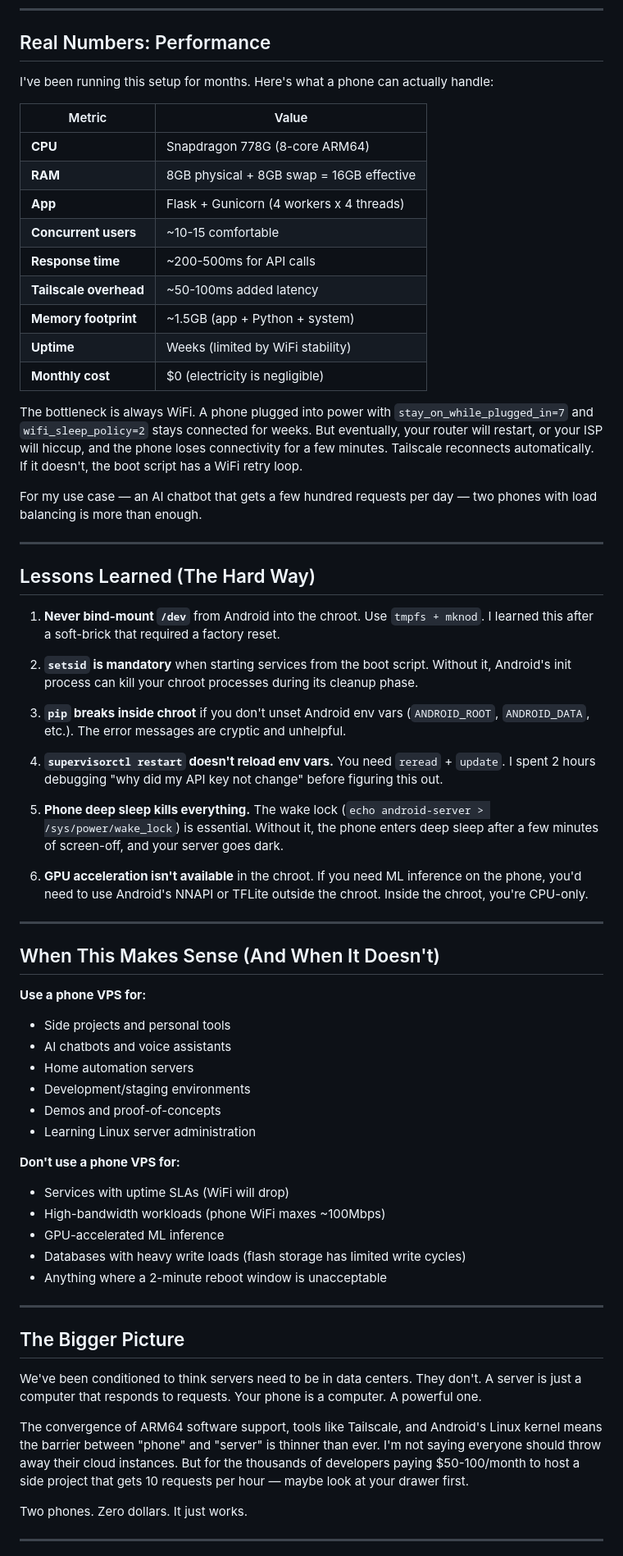
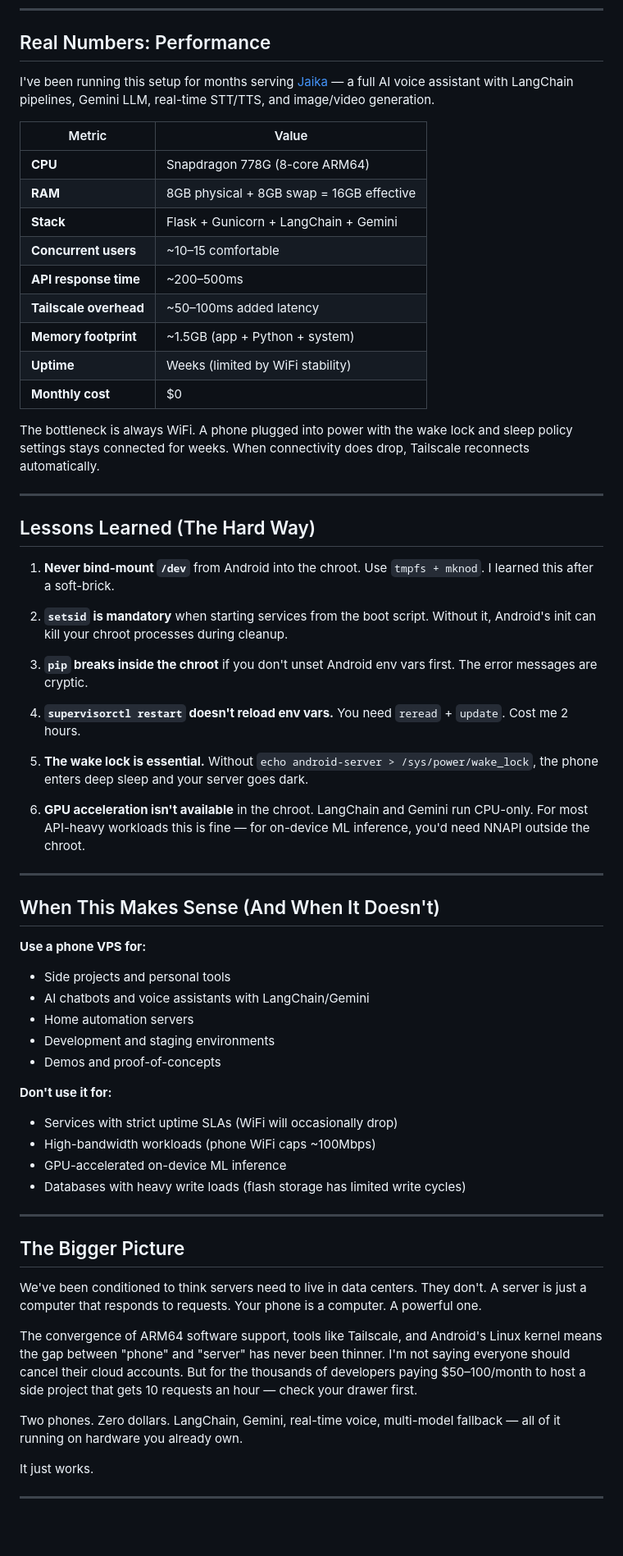
Before and after one commit to goyaljai/jaika, a Markdown page: medium.md, the part around one of its changes. Shown at 82% size. Drawn GitHub-style; blank space fills up the shorter version.

```diff
--- a/medium.md
+++ b/medium.md
@@ -567,39 +498,37 @@ adb shell "su 0 sh -c 'chroot /data/local/linux/rootfs /usr/bin/tailscale up --s
 
 ## Real Numbers: Performance
 
-I've been running this setup for months. Here's what a phone can actually handle:
+I've been running this setup for months serving [Jaika](https://github.com/goyaljai/jaika) — a full AI voice assistant with LangChain pipelines, Gemini LLM, real-time STT/TTS, and image/video generation.
 
 | Metric | Value |
 |---|---|
 | **CPU** | Snapdragon 778G (8-core ARM64) |
 | **RAM** | 8GB physical + 8GB swap = 16GB effective |
-| **App** | Flask + Gunicorn (4 workers x 4 threads) |
-| **Concurrent users** | ~10-15 comfortable |
-| **Response time** | ~200-500ms for API calls |
-| **Tailscale overhead** | ~50-100ms added latency |
+| **Stack** | Flask + Gunicorn + LangChain + Gemini |
+| **Concurrent users** | ~10–15 comfortable |
+| **API response time** | ~200–500ms |
+| **Tailscale overhead** | ~50–100ms added latency |
 | **Memory footprint** | ~1.5GB (app + Python + system) |
 | **Uptime** | Weeks (limited by WiFi stability) |
-| **Monthly cost** | $0 (electricity is negligible) |
+| **Monthly cost** | $0 |
 
-The bottleneck is always WiFi. A phone plugged into power with `stay_on_while_plugged_in=7` and `wifi_sleep_policy=2` stays connected for weeks. But eventually, your router will restart, or your ISP will hiccup, and the phone loses connectivity for a few minutes. Tailscale reconnects automatically. If it doesn't, the boot script has a WiFi retry loop.
-
-For my use case — an AI chatbot that gets a few hundred requests per day — two phones with load balancing is more than enough.
+The bottleneck is always WiFi. A phone plugged into power with the wake lock and sleep policy settings stays connected for weeks. When connectivity does drop, Tailscale reconnects automatically.
 
 ---
 
 ## Lessons Learned (The Hard Way)
 
-1. **Never bind-mount `/dev`** from Android into the chroot. Use `tmpfs + mknod`. I learned this after a soft-brick that required a factory reset.
+1. **Never bind-mount `/dev`** from Android into the chroot. Use `tmpfs + mknod`. I learned this after a soft-brick.
 
-2. **`setsid` is mandatory** when starting services from the boot script. Without it, Android's init process can kill your chroot processes during its cleanup phase.
+2. **`setsid` is mandatory** when starting services from the boot script. Without it, Android's init can kill your chroot processes during cleanup.
 
-3. **`pip` breaks inside chroot** if you don't unset Android env vars (`ANDROID_ROOT`, `ANDROID_DATA`, etc.). The error messages are cryptic and unhelpful.
+3. **`pip` breaks inside the chroot** if you don't unset Android env vars first. The error messages are cryptic.
 
-4. **`supervisorctl restart` doesn't reload env vars.** You need `reread` + `update`. I spent 2 hours debugging "why did my API key not change" before figuring this out.
+4. **`supervisorctl restart` doesn't reload env vars.** You need `reread` + `update`. Cost me 2 hours.
 
-5. **Phone deep sleep kills everything.** The wake lock (`echo android-server > /sys/power/wake_lock`) is essential. Without it, the phone enters deep sleep after a few minutes of screen-off, and your server goes dark.
+5. **The wake lock is essential.** Without `echo android-server > /sys/power/wake_lock`, the phone enters deep sleep and your server goes dark.
 
-6. **GPU acceleration isn't available** in the chroot. If you need ML inference on the phone, you'd need to use Android's NNAPI or TFLite outside the chroot. Inside the chroot, you're CPU-only.
+6. **GPU acceleration isn't available** in the chroot. LangChain and Gemini run CPU-only. For most API-heavy workloads this is fine — for on-device ML inference, you'd need NNAPI outside the chroot.
 
 ---
 
@@ -607,28 +536,28 @@ For my use case — an AI chatbot that gets a few hundred requests per day — t
 
 **Use a phone VPS for:**
 - Side projects and personal tools
-- AI chatbots and voice assistants
+- AI chatbots and voice assistants with LangChain/Gemini
 - Home automation servers
-- Development/staging environments
+- Development and staging environments
 - Demos and proof-of-concepts
-- Learning Linux server administration
 
-**Don't use a phone VPS for:**
-- Services with uptime SLAs (WiFi will drop)
-- High-bandwidth workloads (phone WiFi maxes ~100Mbps)
-- GPU-accelerated ML inference
+**Don't use it for:**
+- Services with strict uptime SLAs (WiFi will occasionally drop)
+- High-bandwidth workloads (phone WiFi caps ~100Mbps)
+- GPU-accelerated on-device ML inference
 - Databases with heavy write loads (flash storage has limited write cycles)
-- Anything where a 2-minute reboot window is unacceptable
 
 ---
 
 ## The Bigger Picture
 
-We've been conditioned to think servers need to be in data centers. They don't. A server is just a computer that responds to requests. Your phone is a computer. A powerful one.
+We've been conditioned to think servers need to live in data centers. They don't. A server is just a computer that responds to requests. Your phone is a computer. A powerful one.
 
-The convergence of ARM64 software support, tools like Tailscale, and Android's Linux kernel means the barrier between "phone" and "server" is thinner than ever. I'm not saying everyone should throw away their cloud instances. But for the thousands of developers paying $50-100/month to host a side project that gets 10 requests per hour — maybe look at your drawer first.
+The convergence of ARM64 software support, tools like Tailscale, and Android's Linux kernel means the gap between "phone" and "server" has never been thinner. I'm not saying everyone should cancel their cloud accounts. But for the thousands of developers paying $50–100/month to host a side project that gets 10 requests an hour — check your drawer first.
 
-Two phones. Zero dollars. It just works.
+Two phones. Zero dollars. LangChain, Gemini, real-time voice, multi-model fallback — all of it running on hardware you already own.
+
+It just works.
 
 ---
 
```
Also changed, not shown: other parts of medium.md (+86 -155 lines).
